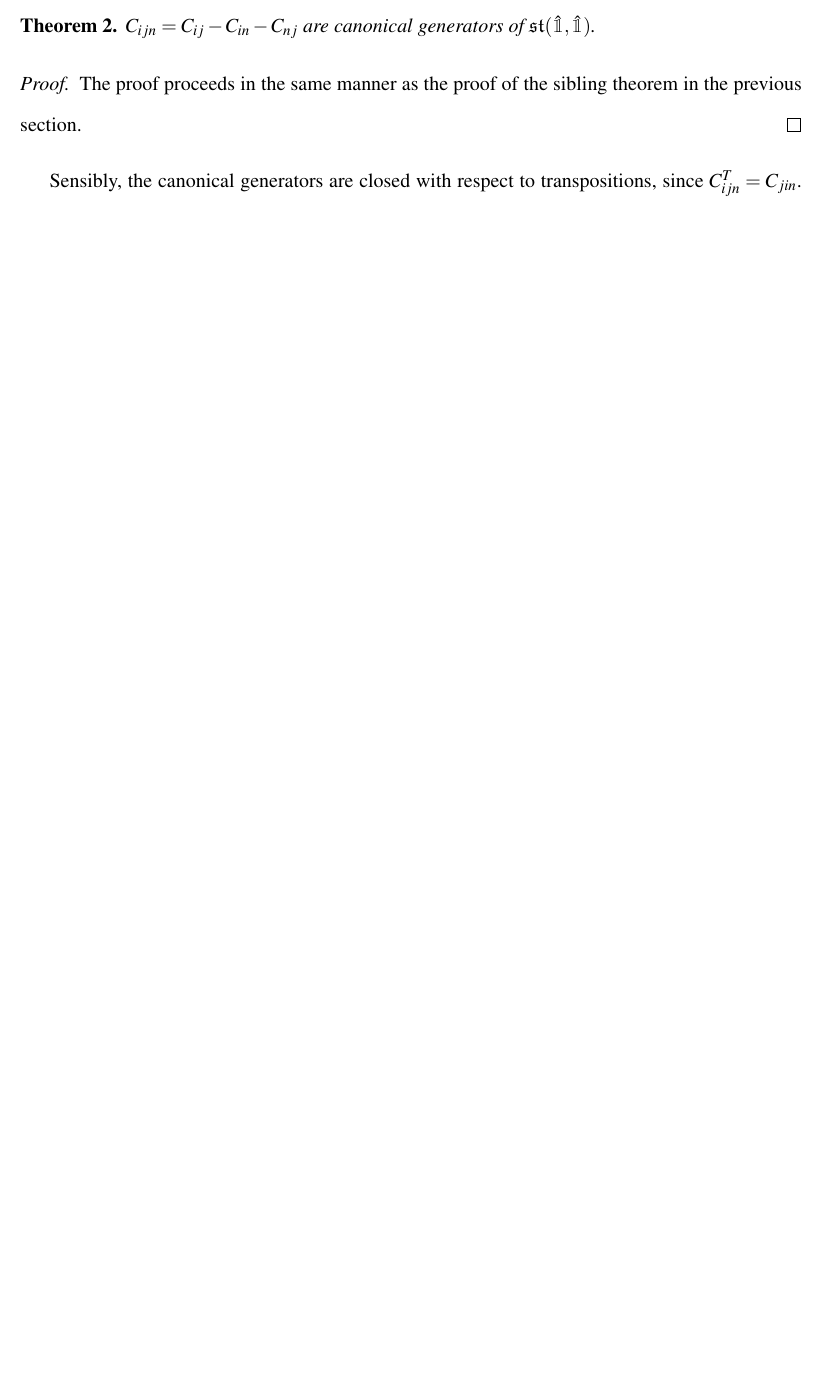
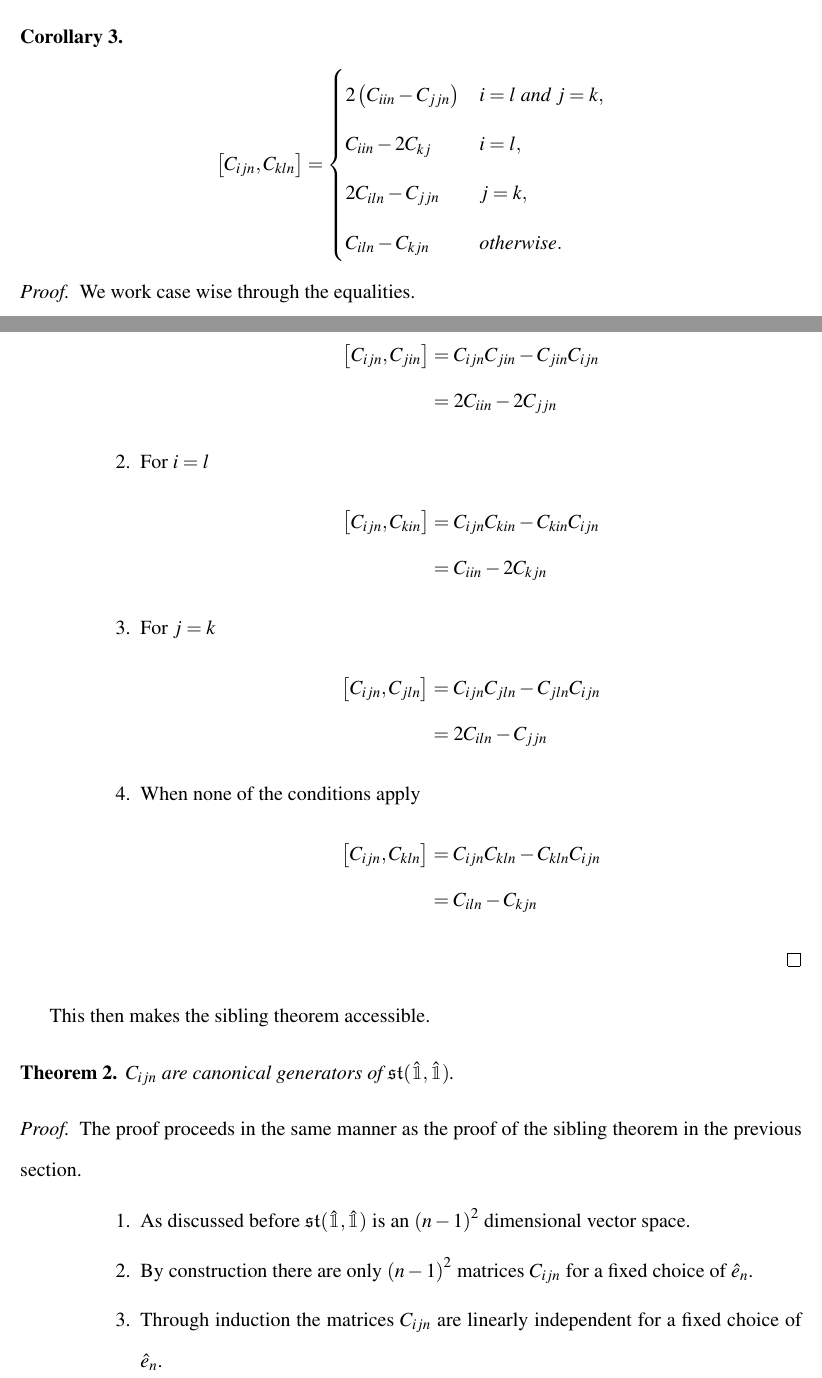
Before and after one commit to aaronsheldon/markov-lie-frechet, a LaTeX thesis (project-main.tex, which reads project-chapter-2.tex): part of page 22 of 26 before the commit and two parts of pages 23 and 24 of 29 after it, the two joined at a grey line, cut at the place of the change, the shorter picture padded with empty space. The pictures show the PDF file project-main.pdf that the author committed with the source.

Commit message:
ToDo change the doubly stochastic generators to include self balance terms

```diff
--- a/project-chapter-2.tex
+++ b/project-chapter-2.tex
@@ -420,5 +421,3 @@ limiting elements
 
 where $j_n^i\left(k\right) = 1 + \left\lfloor \frac{k}{n^{i-1}} \right\rfloor \mod n$
 is $1$ plus the $i$ digit of $0 \le k < n^n$ in base $n$. Analytically $St(\hat{\mathbbm{1}})$
-is not closed with respect to limits along the directions $C_{ij}$, yet its
-closure contains the vertexes for the convex polytope of stochastic matrices.
@@ -425,5 +427,5 @@ closure contains the vertexes for the convex polytope of stochastic matrices.
 
-The constructed basis elements $\hat{e}_i$ are a well defined enumeration the
+The constructed basis elements $\hat{e}_i$ are a well defined enumeration of the
 states of a continuous Markov process on a finite state space; in that when the
 multipliers of the canonical generators are non-negative the matrix exponential
 gives a proper transition matrix for the process. The reverse is also true, up
@@ -470,3 +474,4 @@ such we start with the definition
+a foundational definition.
 
 \begin{definition}
 	Let $St(\hat{\mathbbm{1}}, \hat{\mathbbm{1}})$ denote the doubly stochastic
@@ -490,0 +497 @@ kernel of both $A$ and $A^T$. We can then find canonical generators of $\mathfra
+such that $\left\langle \hat{e}_i, \hat{\mathbbm{1}} \right\rangle = \frac{1}{\sqrt{n}}$
@@ -490,0 +511 @@ kernel of both $A$ and $A^T$. We can then find canonical generators of $\mathfra
+\begin{lemma}
@@ -490,0 +540,5 @@ kernel of both $A$ and $A^T$. We can then find canonical generators of $\mathfra
+\begin{corollary}
+	\begin{IEEEeqnarray*}{rCl}
+		\left[C_{ijn},C_{kln}\right] & = &
+		\begin{cases}
+			2\left(C_{iin} - C_{jjn}\right) & i=l \text{ and } j=k,\\
@@ -491,2 +548,37 @@ kernel of both $A$ and $A^T$. We can then find canonical generators of $\mathfra
+		\end{cases}
+	\end{IEEEeqnarray*}
+\end{corollary}
+
+\begin{proof}
+	We work case wise through the equalities.
+	\begin{enumerate}
+		\item Starting with $i=l$ and $j=k$
+		\begin{IEEEeqnarray*}{rCl}
+			\left[C_{ijn},C_{jin}\right]
+				& = & C_{ijn}C_{jin} - C_{jin}C_{ijn}\\
+				& = & 2C_{iin} - 2C_{jjn}
+		\end{IEEEeqnarray*}
+		\item For $i=l$
+		\begin{IEEEeqnarray*}{rCl}
+			\left[C_{ijn},C_{kin}\right]
+				& = & C_{ijn}C_{kin} - C_{kin}C_{ijn}\\
+				& = & C_{iin} - 2C_{kjn}
+		\end{IEEEeqnarray*}
+		\item For $j=k$
+		\begin{IEEEeqnarray*}{rCl}
+			\left[C_{ijn},C_{jln}\right]
+				& = & C_{ijn}C_{jln} - C_{jln}C_{ijn}\\
+				& = & 2C_{iln} - C_{jjn}
+		\end{IEEEeqnarray*}
+		\item When none of the conditions apply
+		\begin{IEEEeqnarray*}{rCl}
+			\left[C_{ijn},C_{kln}\right]
+				& = & C_{ijn}C_{kln} - C_{kln}C_{ijn}\\
+				& = & C_{iln} - C_{kjn}
+		\end{IEEEeqnarray*}
+	\end{enumerate}
+\end{proof}
+
+This then makes the sibling theorem accessible.
 
 \begin{theorem}
@@ -496,3 +588,11 @@ kernel of both $A$ and $A^T$. We can then find canonical generators of $\mathfra
 \begin{proof}
 	The proof proceeds in the same manner as the proof of the sibling theorem in
 	the previous section.
+	\begin{enumerate}
+		\item As discussed before $\mathfrak{st}(\hat{\mathbbm{1}}, \hat{\mathbbm{1}})$
+		is an $\left(n-1\right)^2$ dimensional vector space.
+		\item By construction there are only $\left(n-1\right)^2$ matrices $C_{ijn}$
+		for a fixed choice of $\hat{e}_n$.
+		\item Through induction the matrices $C_{ijn}$ are linearly independent for
+		a fixed choice of $\hat{e}_n$.
+		\item Thus the matrices $C_{ijn}$, for a fixed choice of $\hat{e}_n$, are a
@@ -499,7 +603,4 @@ kernel of both $A$ and $A^T$. We can then find canonical generators of $\mathfra
+		is $\mathfrak{st}(\hat{\mathbbm{1}}, \hat{\mathbbm{1}})$.
+	\end{enumerate}
 \end{proof}
 
-Sensibly, the canonical generators are closed with respect to transpositions,
-since $C_{ijn}^T = C_{jin}$. As with the stochastic Lie algebra the generators
-of the doubly stochastic Lie algebra are not unique, not only do they depend on
-the choice of the basis $\hat{e}_i$ but also on the choice of the basis element
-$\hat{e}_n$ used to sum the rows and columns to zero.
```
Also changed, not shown: project-main.pdf, project-chapter-2.tex (91 more changed lines).
